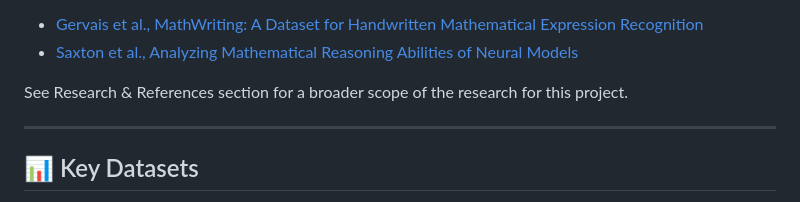
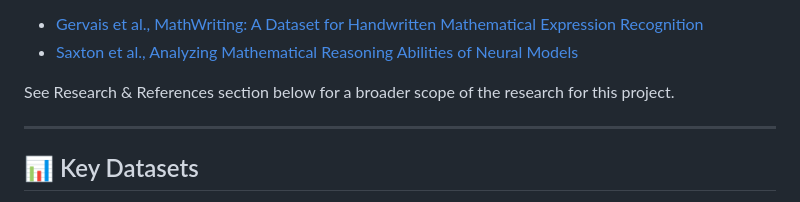
Before and after one commit to rcghpge/version-cv, a Markdown page: README.md, the part around the change. GitHub-like rendering.

```diff
--- a/README.md
+++ b/README.md
@@ -12,7 +12,7 @@ Extending this work into the visual domain, version-cv builds for vision-based t
 - [Gervais et al., MathWriting: A Dataset for Handwritten Mathematical Expression Recognition](https://arxiv.org/abs/2404.10690)
 - [Saxton et al., Analyzing Mathematical Reasoning Abilities of Neural Models](https://openreview.net/pdf?id=H1gR5iR5FX)
 
-See Research & References section for a broader scope of the research for this project.
+See Research & References section below for a broader scope of the research for this project.
 
 ---
 
```
